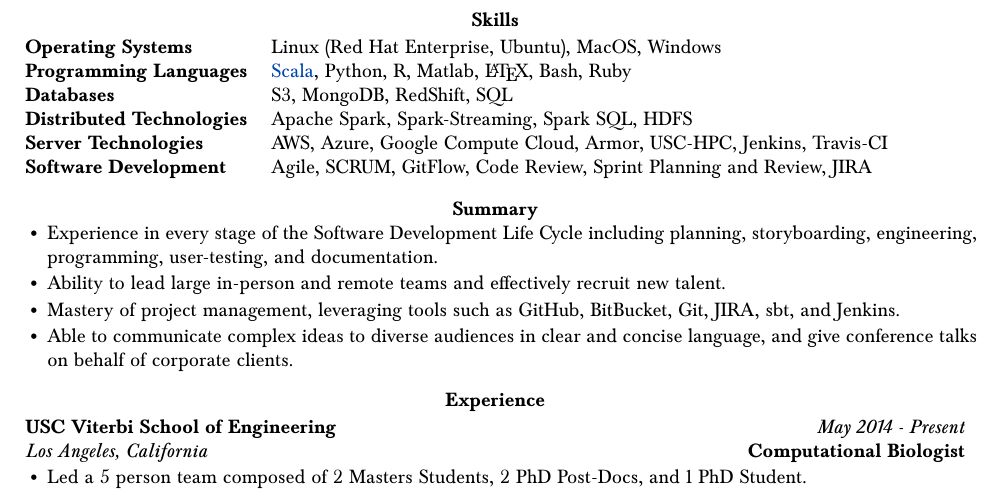
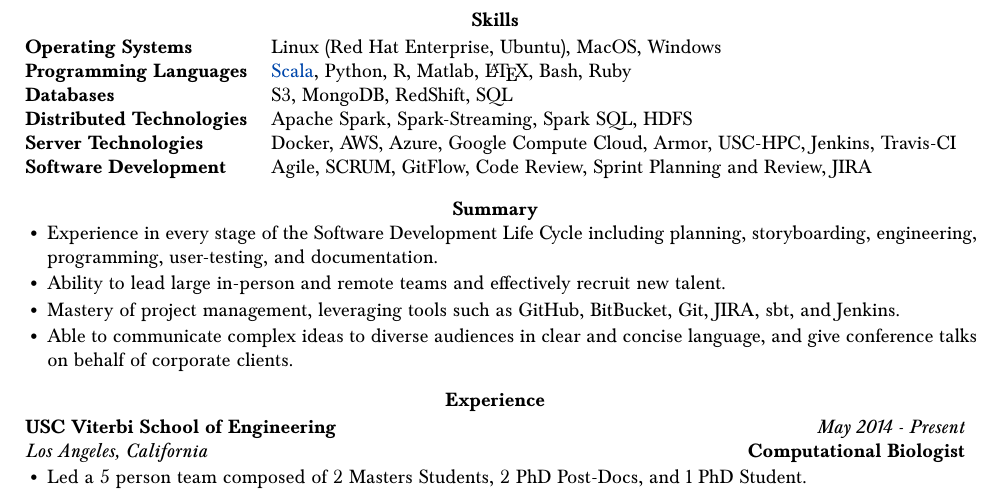
Before and after one commit to bcohn12/resume, a LaTeX document (brian.tex): part of page 1 of 5, cut so that both start at the same text. Compiled offline with pdfLaTeX.

Commit message:
added docker to skillset

```diff
--- a/brian.tex
+++ b/brian.tex
@@ -53,7 +53,7 @@
     \textbf{Programming Languages} & \href{https://github.com/bcohn12/space/blob/master/src/main/scala/bbdl/space/MyAdder.scala}{Scala}, Python, R, Matlab, \LaTeX, Bash, Ruby \\
     \textbf{Databases} & S3, MongoDB, RedShift, SQL \\
     \textbf{Distributed Technologies} & Apache Spark, Spark-Streaming, Spark SQL, HDFS \\
-    \textbf{Server Technologies} & AWS, Azure, Google Compute Cloud, Armor, USC-HPC, Jenkins, Travis-CI \\
+    \textbf{Server Technologies} & Docker, AWS, Azure, Google Compute Cloud, Armor, USC-HPC, Jenkins, Travis-CI \\
     \textbf{Software Development} & Agile, SCRUM, GitFlow, Code Review, Sprint Planning and Review, JIRA \\
   \end{tabularx}
 
```
